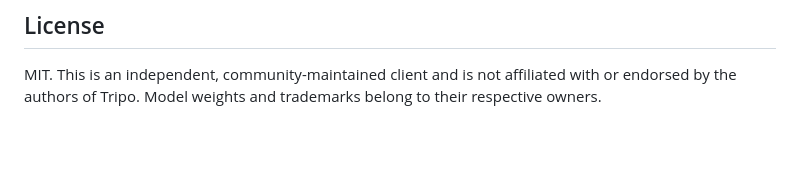
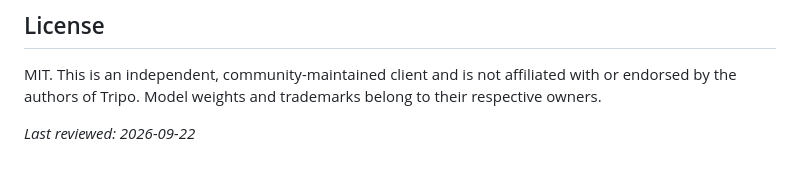
Before and after one commit to tripo-official/tripo-api, a Markdown page: README.md, the part around the change. Rendered like a GitHub page; blank space fills up the shorter version.

Commit message:
docs: reviewed 2026-09-22

```diff
--- a/README.md
+++ b/README.md
@@ -172,3 +172,5 @@ No. This is an independent client that wraps the Synexa-hosted endpoint. Tripo's
 ## License
 
 MIT. This is an independent, community-maintained client and is not affiliated with or endorsed by the authors of Tripo. Model weights and trademarks belong to their respective owners.
+
+_Last reviewed: 2026-09-22_
```
